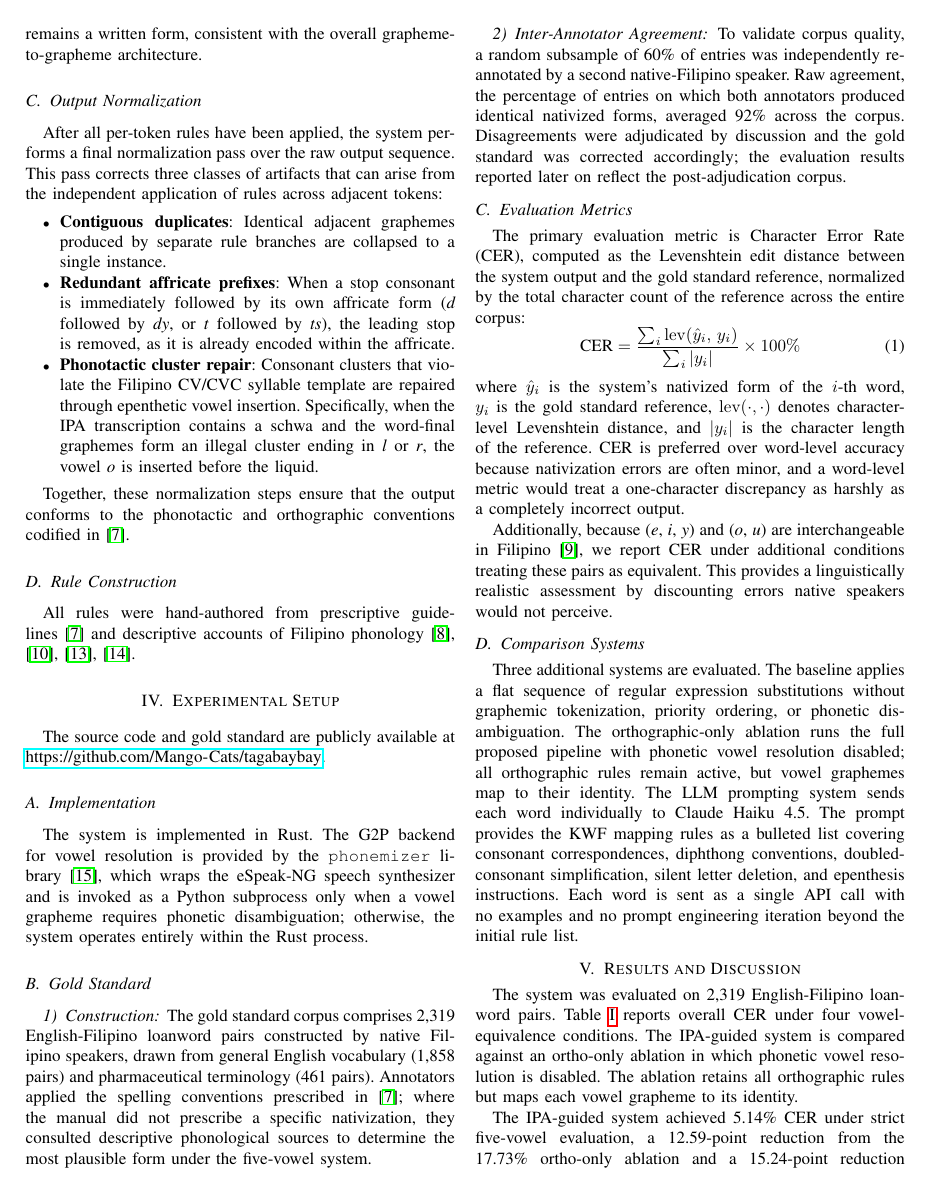
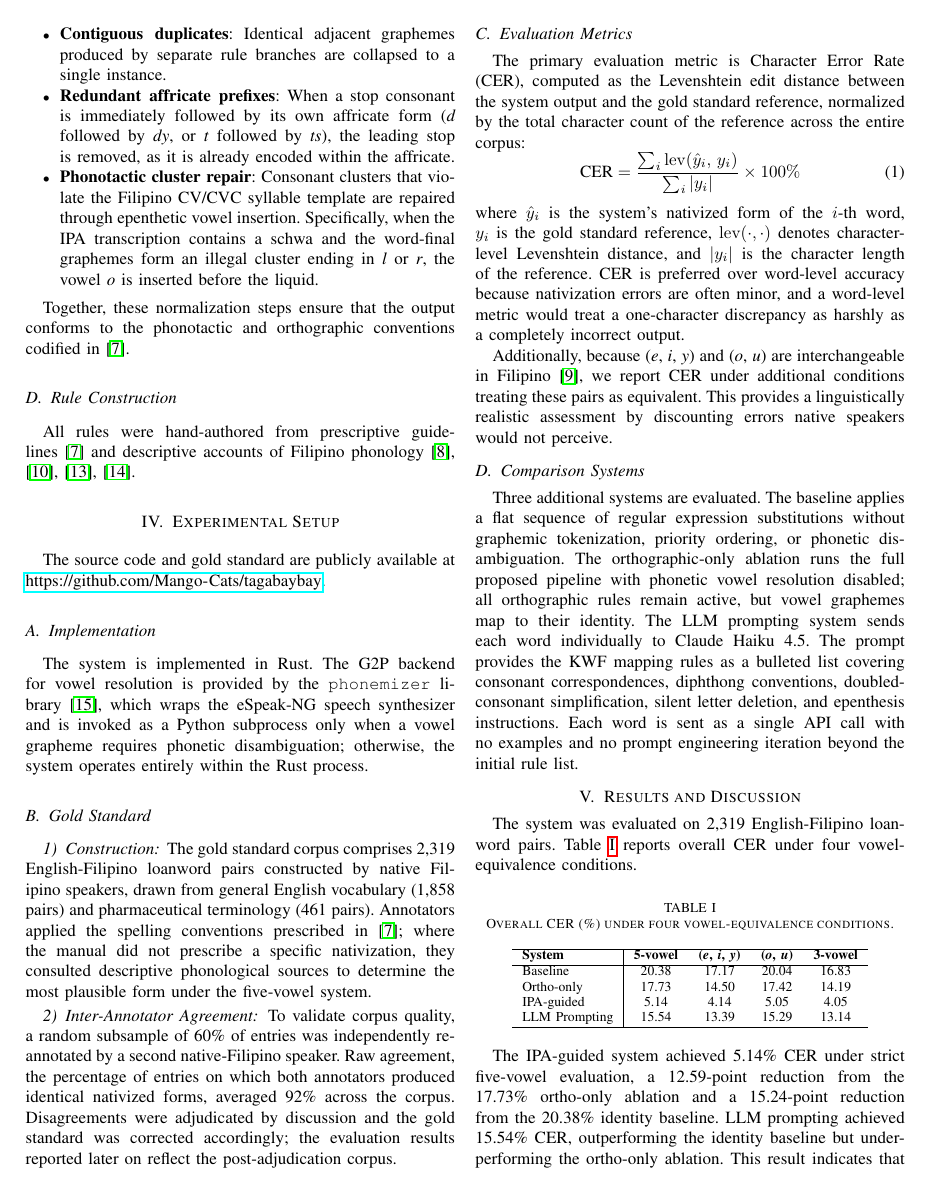
Before and after one commit to Mango-Cats/tagabaybay-docs, a LaTeX paper (paper/main.tex, which reads paper/chapters/results_and_discussion.tex): page 4 of 6 before the commit and page 4 of 5 after it. Compiled offline with pdfLaTeX.

Commit message:
small changes to make things fit

```diff
--- a/paper/chapters/results_and_discussion.tex
+++ b/paper/chapters/results_and_discussion.tex
@@ -1,10 +1,7 @@
 \section{Results and Discussion}
 
 The system was evaluated on 2,319 English-Filipino loanword pairs.
-\Cref{tab:CER} reports overall CER under four vowel-equivalence conditions. The
-IPA-guided system is compared against an ortho-only ablation in which phonetic
-vowel resolution is disabled. The ablation retains all orthographic rules but
-maps each vowel grapheme to its identity.
+\Cref{tab:CER} reports overall CER under four vowel-equivalence conditions.
 
 \begin{table}[h]
     \centering
```
Also changed, not shown: paper/main.tex (+1 -1 lines), paper/chapters/results_and_discussion.tex (2 more changed lines).
